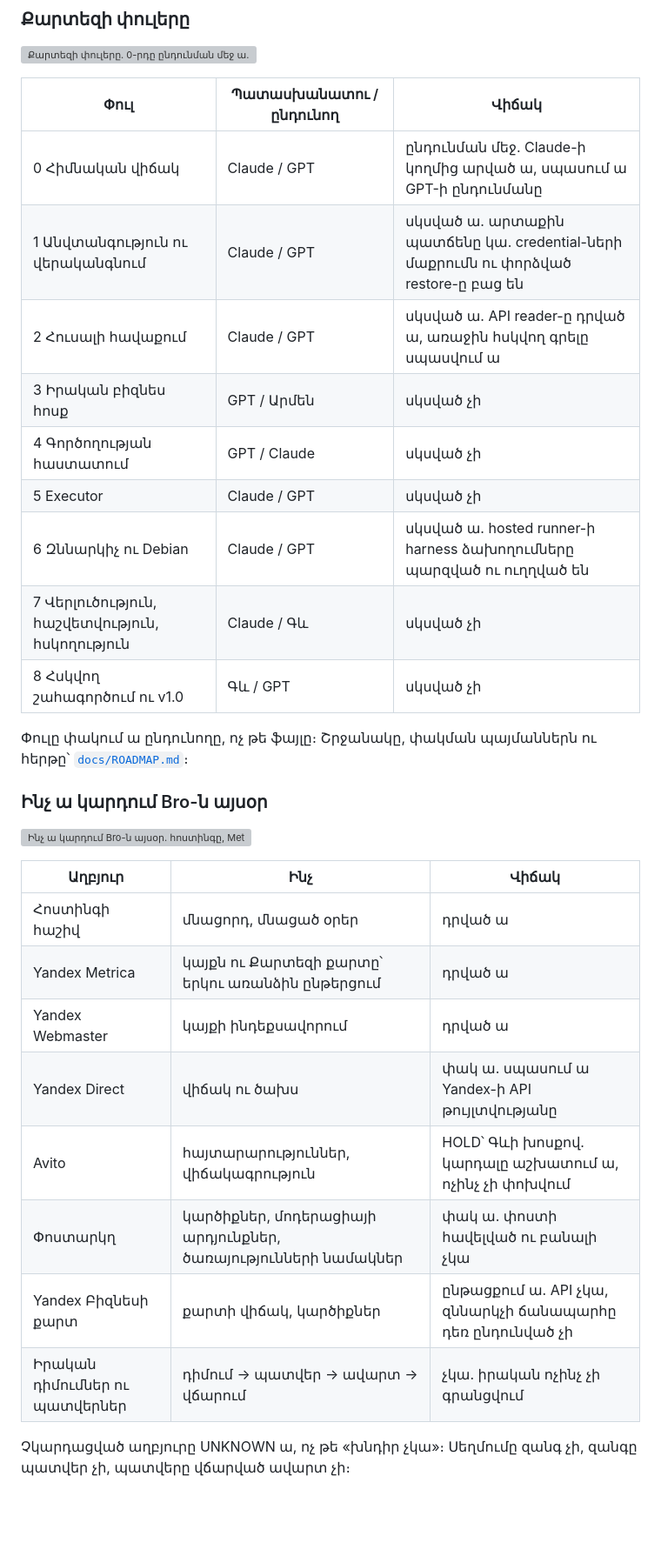
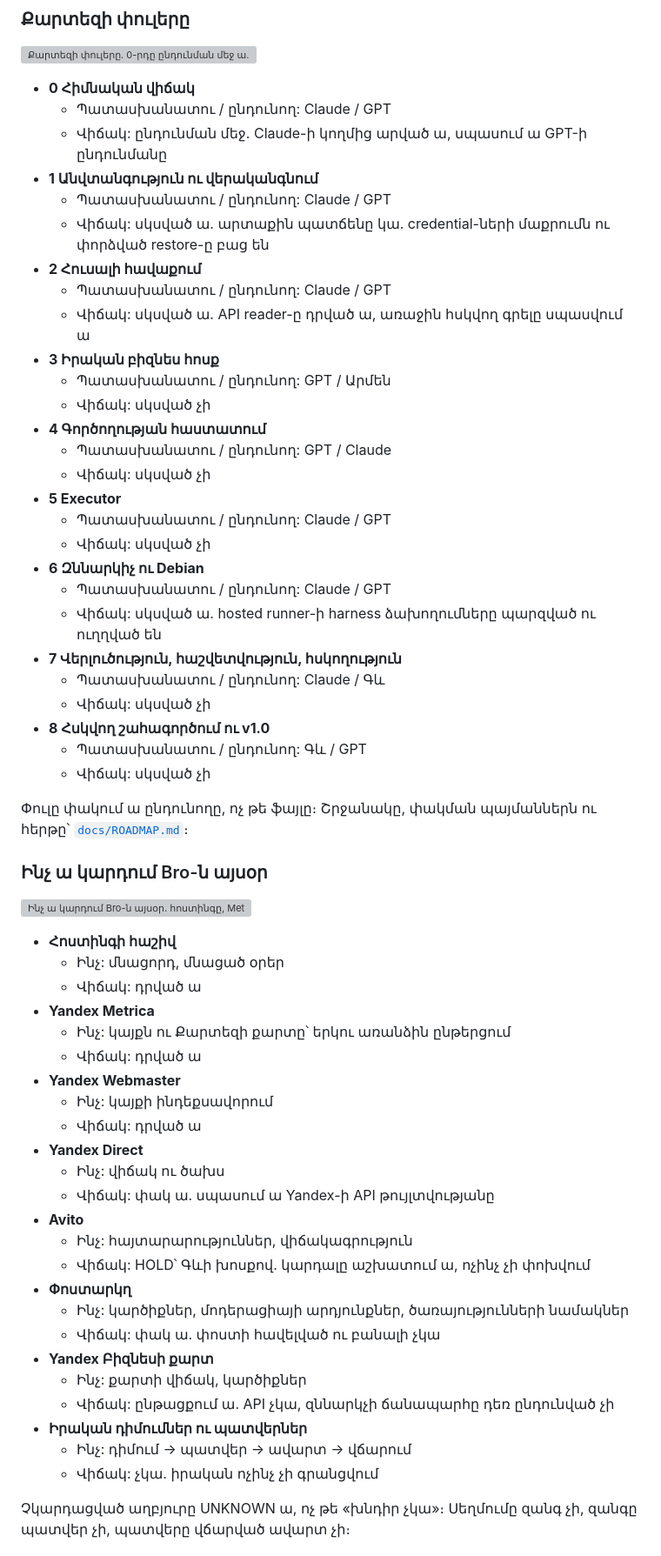
Before and after one commit to menqstudio/Kryuk24, a Markdown page: README.md, the part around one of its changes. Shown at 87% size. GitHub-like rendering; blank space fills up the shorter version; grey boxes are pictures that could not be loaded.

```diff
--- a/README.md
+++ b/README.md
@@ -197,17 +241,33 @@ Also: [`docs/LESSONS.md`](docs/LESSONS.md) (what went wrong and what to do inste
 
 <picture><source media="(prefers-color-scheme: dark)" srcset="docs/assets/readme/phases-hy-dark.svg"><img src="docs/assets/readme/phases-hy-light.svg" alt="Քարտեզի փուլերը. 0-րդը ընդունման մեջ ա. 1, 2 ու 6-ը սկսված են. 3, 4, 5, 7 ու 8-ը սկսված չեն։ Մանրամասները՝ ներքևի աղյուսակում։" width="480"></picture>
 
-| Փուլ | Պատասխանատու / ընդունող | Վիճակ |
-| --- | --- | --- |
-| 0 Հիմնական վիճակ | Claude / GPT | ընդունման մեջ. Claude-ի կողմից արված ա, սպասում ա GPT-ի ընդունմանը |
-| 1 Անվտանգություն ու վերականգնում | Claude / GPT | սկսված ա. արտաքին պատճենը կա. credential-ների մաքրումն ու փորձված restore-ը բաց են |
-| 2 Հուսալի հավաքում | Claude / GPT | սկսված ա. API reader-ը դրված ա, առաջին հսկվող գրելը սպասվում ա |
-| 3 Իրական բիզնես հոսք | GPT / Արմեն | սկսված չի |
-| 4 Գործողության հաստատում | GPT / Claude | սկսված չի |
-| 5 Executor | Claude / GPT | սկսված չի |
-| 6 Զննարկիչ ու Debian | Claude / GPT | սկսված ա. hosted runner-ի harness ձախողումները պարզված ու ուղղված են |
-| 7 Վերլուծություն, հաշվետվություն, հսկողություն | Claude / Գև | սկսված չի |
-| 8 Հսկվող շահագործում ու v1.0 | Գև / GPT | սկսված չի |
+- **0 Հիմնական վիճակ**
+  - Պատասխանատու / ընդունող: Claude / GPT
+  - Վիճակ: ընդունման մեջ. Claude-ի կողմից արված ա, սպասում ա GPT-ի ընդունմանը
+- **1 Անվտանգություն ու վերականգնում**
+  - Պատասխանատու / ընդունող: Claude / GPT
+  - Վիճակ: սկսված ա. արտաքին պատճենը կա. credential-ների մաքրումն ու փորձված restore-ը բաց են
+- **2 Հուսալի հավաքում**
+  - Պատասխանատու / ընդունող: Claude / GPT
+  - Վիճակ: սկսված ա. API reader-ը դրված ա, առաջին հսկվող գրելը սպասվում ա
+- **3 Իրական բիզնես հոսք**
+  - Պատասխանատու / ընդունող: GPT / Արմեն
+  - Վիճակ: սկսված չի
+- **4 Գործողության հաստատում**
+  - Պատասխանատու / ընդունող: GPT / Claude
+  - Վիճակ: սկսված չի
+- **5 Executor**
+  - Պատասխանատու / ընդունող: Claude / GPT
+  - Վիճակ: սկսված չի
+- **6 Զննարկիչ ու Debian**
+  - Պատասխանատու / ընդունող: Claude / GPT
+  - Վիճակ: սկսված ա. hosted runner-ի harness ձախողումները պարզված ու ուղղված են
+- **7 Վերլուծություն, հաշվետվություն, հսկողություն**
+  - Պատասխանատու / ընդունող: Claude / Գև
+  - Վիճակ: սկսված չի
+- **8 Հսկվող շահագործում ու v1.0**
+  - Պատասխանատու / ընդունող: Գև / GPT
+  - Վիճակ: սկսված չի
 
 Փուլը փակում ա ընդունողը, ոչ թե ֆայլը։ Շրջանակը, փակման պայմաններն ու հերթը՝ [`docs/ROADMAP.md`](docs/ROADMAP.md#հայերեն)։
 
@@ -215,16 +275,30 @@ Also: [`docs/LESSONS.md`](docs/LESSONS.md) (what went wrong and what to do inste
 
 <picture><source media="(prefers-color-scheme: dark)" srcset="docs/assets/readme/sources-hy-dark.svg"><img src="docs/assets/readme/sources-hy-light.svg" alt="Ինչ ա կարդում Bro-ն այսօր. հոստինգը, Metrica-ն ու Webmaster-ը դրված են. Direct-ն ու փոստը փակ են. Avito-ն HOLD ա. Բիզնեսի քարտը ընթացքում ա. դիմումներն ու պատվերները չկան։ Մանրամասները՝ ներքևի աղյուսակում։" width="480"></picture>
 
-| Աղբյուր | Ինչ | Վիճակ |
-| --- | --- | --- |
-| Հոստինգի հաշիվ | մնացորդ, մնացած օրեր | դրված ա |
-| Yandex Metrica | կայքն ու Քարտեզի քարտը՝ երկու առանձին ընթերցում | դրված ա |
-| Yandex Webmaster | կայքի ինդեքսավորում | դրված ա |
-| Yandex Direct | վիճակ ու ծախս | փակ ա. սպասում ա Yandex-ի API թույլտվությանը |
-| Avito | հայտարարություններ, վիճակագրություն | HOLD՝ Գևի խոսքով. կարդալը աշխատում ա, ոչինչ չի փոխվում |
-| Փոստարկղ | կարծիքներ, մոդերացիայի արդյունքներ, ծառայությունների նամակներ | փակ ա. փոստի հավելված ու բանալի չկա |
-| Yandex Բիզնեսի քարտ | քարտի վիճակ, կարծիքներ | ընթացքում ա. API չկա, զննարկչի ճանապարհը դեռ ընդունված չի |
-| Իրական դիմումներ ու պատվերներ | դիմում → պատվեր → ավարտ → վճարում | չկա. իրական ոչինչ չի գրանցվում |
+- **Հոստինգի հաշիվ**
+  - Ինչ: մնացորդ, մնացած օրեր
+  - Վիճակ: դրված ա
+- **Yandex Metrica**
+  - Ինչ: կայքն ու Քարտեզի քարտը՝ երկու առանձին ընթերցում
+  - Վիճակ: դրված ա
+- **Yandex Webmaster**
+  - Ինչ: կայքի ինդեքսավորում
+  - Վիճակ: դրված ա
+- **Yandex Direct**
+  - Ինչ: վիճակ ու ծախս
+  - Վիճակ: փակ ա. սպասում ա Yandex-ի API թույլտվությանը
+- **Avito**
+  - Ինչ: հայտարարություններ, վիճակագրություն
+  - Վիճակ: HOLD՝ Գևի խոսքով. կարդալը աշխատում ա, ոչինչ չի փոխվում
+- **Փոստարկղ**
+  - Ինչ: կարծիքներ, մոդերացիայի արդյունքներ, ծառայությունների նամակներ
+  - Վիճակ: փակ ա. փոստի հավելված ու բանալի չկա
+- **Yandex Բիզնեսի քարտ**
+  - Ինչ: քարտի վիճակ, կարծիքներ
+  - Վիճակ: ընթացքում ա. API չկա, զննարկչի ճանապարհը դեռ ընդունված չի
+- **Իրական դիմումներ ու պատվերներ**
+  - Ինչ: դիմում → պատվեր → ավարտ → վճարում
+  - Վիճակ: չկա. իրական ոչինչ չի գրանցվում
 
 Չկարդացված աղբյուրը UNKNOWN ա, ոչ թե «խնդիր չկա»։ Սեղմումը զանգ չի, զանգը պատվեր չի, պատվերը վճարված ավարտ չի։
 
```
Also changed, not shown: other parts of README.md (+165 -115 lines).
